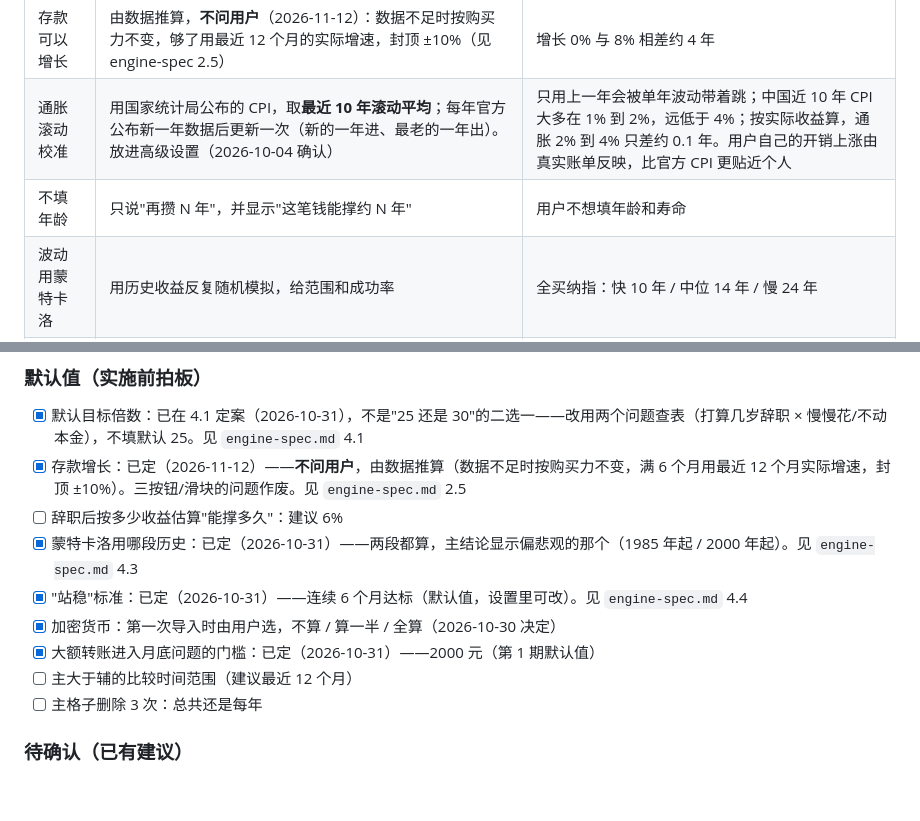
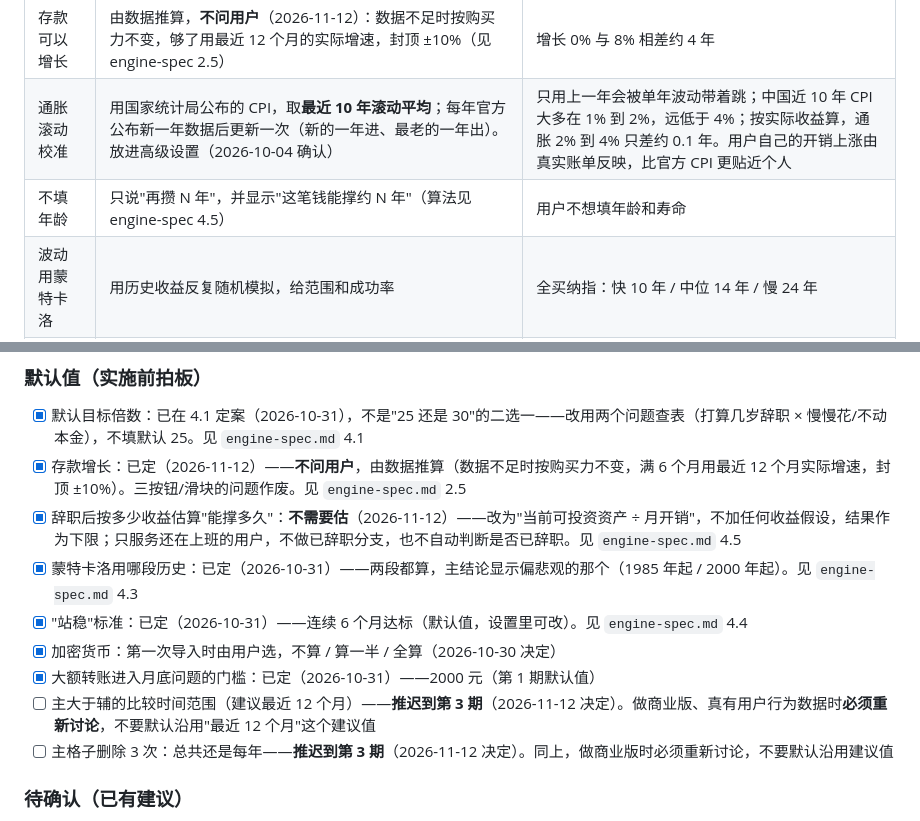
Before and after one commit to andy-sherlock/fire, a Markdown page: docs/fire-closed-loop-plan.md, 2 parts joined by grey strips. Rendered like a GitHub page; blank space fills up the shorter version.

```diff
--- a/docs/fire-closed-loop-plan.md
+++ b/docs/fire-closed-loop-plan.md
@@ -54,7 +54,7 @@ v10 的计算引擎（`hkMultiplier`、`insuranceSchedule`、`simulateLife`、`f
 | 目标跟着物价涨 | 目标是"今天的 145 万"，14.5 年后账面约 223 万 | 按账面 145 万算会提前 3 年"达标"，实际只值 104 万 |
 | 存款可以增长 | 由数据推算，**不问用户**（2026-11-12）：数据不足时按购买力不变，够了用最近 12 个月的实际增速，封顶 ±10%（见 engine-spec 2.5） | 增长 0% 与 8% 相差约 4 年 |
 | 通胀滚动校准 | 用国家统计局公布的 CPI，取**最近 10 年滚动平均**；每年官方公布新一年数据后更新一次（新的一年进、最老的一年出）。放进高级设置（2026-10-04 确认） | 只用上一年会被单年波动带着跳；中国近 10 年 CPI 大多在 1% 到 2%，远低于 4%；按实际收益算，通胀 2% 到 4% 只差约 0.1 年。用户自己的开销上涨由真实账单反映，比官方 CPI 更贴近个人 |
-| 不填年龄 | 只说"再攒 N 年"，并显示"这笔钱能撑约 N 年" | 用户不想填年龄和寿命 |
+| 不填年龄 | 只说"再攒 N 年"，并显示"这笔钱能撑约 N 年"（算法见 engine-spec 4.5） | 用户不想填年龄和寿命 |
 | 波动用蒙特卡洛 | 用历史收益反复随机模拟，给范围和成功率 | 全买纳指：快 10 年 / 中位 14 年 / 慢 24 年 |
 | 站稳才算达标 | 连续数月在目标以上，或看 12 个月平均（标准待定） | 首次达标后第二年跌回的概率约 18% |
 | 临近终点 | 提醒备好 2 到 3 年生活费的缓冲池 | 单靠多攒 20% 只能把跌回概率降到 13% |
@@ -628,13 +628,13 @@ v10 的计算引擎（`hkMultiplier`、`insuranceSchedule`、`simulateLife`、`f
 
 - [x] 默认目标倍数：已在 4.1 定案（2026-10-31），不是"25 还是 30"的二选一——改用两个问题查表（打算几岁辞职 × 慢慢花/不动本金），不填默认 25。见 `engine-spec.md` 4.1
 - [x] 存款增长：已定（2026-11-12）——**不问用户**，由数据推算（数据不足时按购买力不变，满 6 个月用最近 12 个月实际增速，封顶 ±10%）。三按钮/滑块的问题作废。见 `engine-spec.md` 2.5
-- [ ] 辞职后按多少收益估算"能撑多久"：建议 6%
+- [x] 辞职后按多少收益估算"能撑多久"：**不需要估**（2026-11-12）——改为"当前可投资资产 ÷ 月开销"，不加任何收益假设，结果作为下限；只服务还在上班的用户，不做已辞职分支，也不自动判断是否已辞职。见 `engine-spec.md` 4.5
 - [x] 蒙特卡洛用哪段历史：已定（2026-10-31）——两段都算，主结论显示偏悲观的那个（1985 年起 / 2000 年起）。见 `engine-spec.md` 4.3
 - [x] "站稳"标准：已定（2026-10-31）——连续 6 个月达标（默认值，设置里可改）。见 `engine-spec.md` 4.4
 - [x] 加密货币：第一次导入时由用户选，不算 / 算一半 / 全算（2026-10-30 决定）
 - [x] 大额转账进入月底问题的门槛：已定（2026-10-31）——2000 元（第 1 期默认值）
-- [ ] 主大于辅的比较时间范围（建议最近 12 个月）
-- [ ] 主格子删除 3 次：总共还是每年
+- [ ] 主大于辅的比较时间范围（建议最近 12 个月）——**推迟到第 3 期**（2026-11-12 决定）。做商业版、真有用户行为数据时**必须重新讨论**，不要默认沿用"最近 12 个月"这个建议值
+- [ ] 主格子删除 3 次：总共还是每年——**推迟到第 3 期**（2026-11-12 决定）。同上，做商业版时必须重新讨论，不要默认沿用建议值
 
 ### 待确认（已有建议）
 
```
Also changed, not shown: docs/engine-spec.md (+21 -0 lines), docs/restart-prompt.md (+7 -1 lines).
